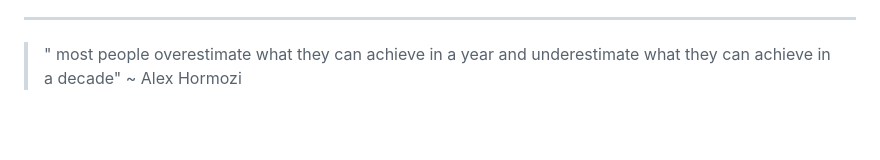
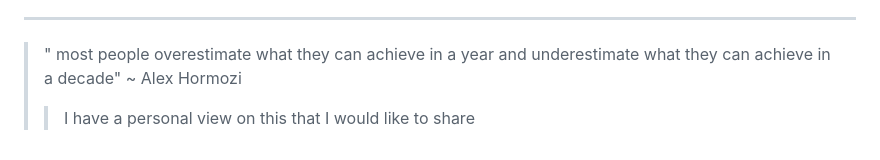
Before and after one commit to Skyler-Asher/Vault_of_Wisdom, a Markdown page: Mentors/Mine/Getting to know.md, the part around the change. GitHub-like rendering; blank space fills up the shorter version.

Commit message:
vault backup: 2026-06-20 23:43:45

```diff
--- a/Mentors/Mine/Getting to know.md
+++ b/Mentors/Mine/Getting to know.md
@@ -126,5 +126,5 @@ interesting Counterpoint: If everyone forgets a tree fell in your forest, did it
 ----
 > " most people overestimate what they can achieve in a year and underestimate what they can achieve in a decade"  ~ Alex Hormozi
 >
+> > I have a personal view on this that I would like to share
 > >
-> >
```
